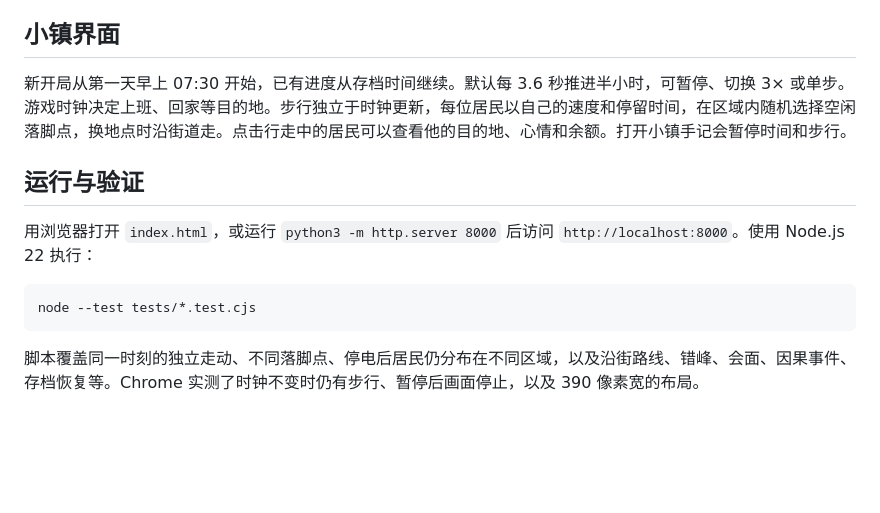
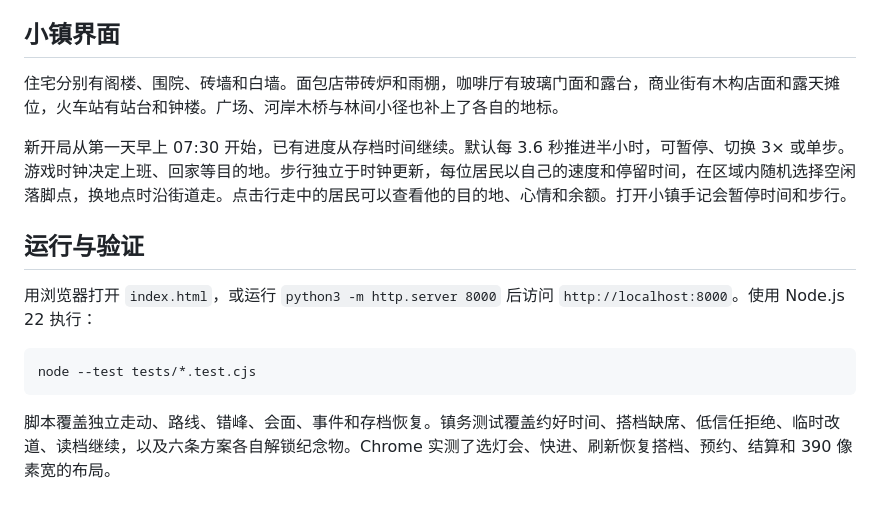
Before and after one commit to AubreyKuang/SmallTown, a Markdown page: README.md, the part around one of its changes. GitHub-like rendering; blank space fills up the shorter version.

````diff
--- a/README.md
+++ b/README.md
@@ -16,6 +26,8 @@
 
 ## 小镇界面
 
+住宅分别有阁楼、围院、砖墙和白墙。面包店带砖炉和雨棚，咖啡厅有玻璃门面和露台，商业街有木构店面和露天摊位，火车站有站台和钟楼。广场、河岸木桥与林间小径也补上了各自的地标。
+
 新开局从第一天早上 07:30 开始，已有进度从存档时间继续。默认每 3.6 秒推进半小时，可暂停、切换 3× 或单步。游戏时钟决定上班、回家等目的地。步行独立于时钟更新，每位居民以自己的速度和停留时间，在区域内随机选择空闲落脚点，换地点时沿街道走。点击行走中的居民可以查看他的目的地、心情和余额。打开小镇手记会暂停时间和步行。
 
 ## 运行与验证
@@ -26,4 +38,4 @@
 node --test tests/*.test.cjs
 ```
 
-脚本覆盖同一时刻的独立走动、不同落脚点、停电后居民仍分布在不同区域，以及沿街路线、错峰、会面、因果事件、存档恢复等。Chrome 实测了时钟不变时仍有步行、暂停后画面停止，以及 390 像素宽的布局。
+脚本覆盖独立走动、路线、错峰、会面、事件和存档恢复。镇务测试覆盖约好时间、搭档缺席、低信任拒绝、临时改道、读档继续，以及六条方案各自解锁纪念物。Chrome 实测了选灯会、快进、刷新恢复搭档、预约、结算和 390 像素宽的布局。
````
Also changed, not shown: other parts of README.md (+10 -0 lines), docs/smalltown.jpg, docs/town-project.jpg (added), 8 other files.
